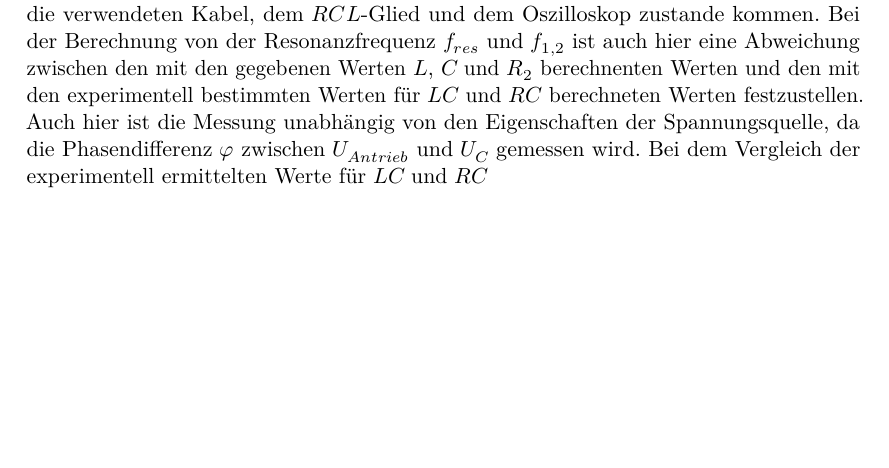
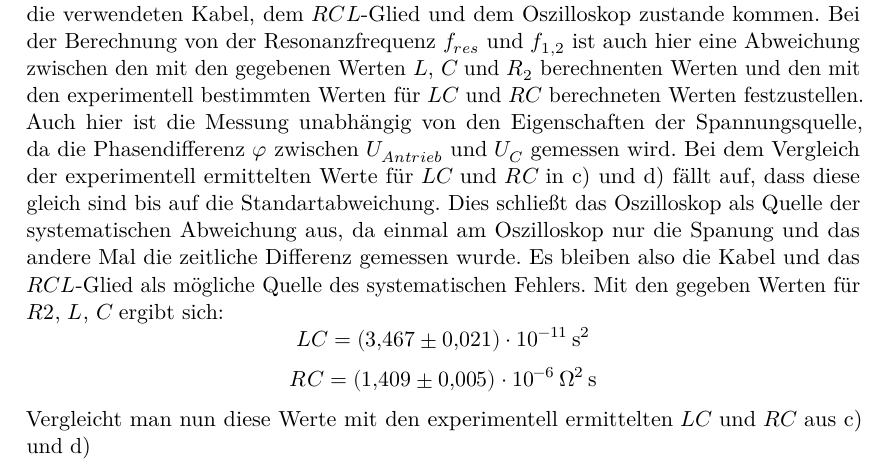
Before and after one commit to ghzut/Praktikum, a LaTeX document (Praktikum5-V354/Praktikum5w.tex, which reads Praktikum5-V354/content/diskussion.tex): part of page 14 of 15, cut so that both start at the same text, the shorter picture padded with empty space. Compiled offline with LuaLaTeX.

Commit message:
Diskussion weitergeführt.

```diff
--- a/Praktikum5-V354/content/diskussion.tex
+++ b/Praktikum5-V354/content/diskussion.tex
@@ -1,4 +1,11 @@
 \section{Diskussion}
 \label{sec:Diskussion}
 
-In allen Graphen lassen sich keine größen Abweichungen zwischen der theoretschen Kurve und den eingetragenen Werten erkennen. Dies lässt sich auch in den Unsicherheiten auf die Parameter der Theoriekurve, die aus den Werten mittels nichtlinearer Ausgleichsrechnung bestimmt wurden erkennen. Diese liegt immer unter $\SI{1.5}{\percent}$ und meistens sogar unter $\SI{1}{\percent}$. Jedoch lässt sich in der Auswertung bei der Messung des Widerstandes, bei dem der aperiodische Grenzfall eintritt eine Abweichung von $\SI{5428(17)}{\ohm}$ festellen. Diese ist zu hoch um mit dem Einfluss des Innenwiderstandes der Spannungsquelle, obwohl dieser auch einen Beitrag liefert erklärt zu werden. Da der gemessene Wert eine so große Abweichung besitzt handeltes sich vermutlich um einen groben Ablesefehler. Auch bei der Berechnung der Güte $q$ und der Breite der Resonanzkurve $f_+ - f_-$ lässt sich eine Abweichung zu den aus den gegebenen Werten $L$, $C$ und $R_2$ berechnenten Werten feststellen. Diese kann nicht durch die Eigenschaften der Spannungsquelle begründet werden, da $A$ durch $A_{Antrieb}$ geteilt wurde. Somit kann die Abweichung nur noch durch die verwendeten Kabel, dem $RCL$-Glied und dem Oszilloskop zustande kommen. Bei der Berechnung von der Resonanzfrequenz $f_{res}$ und $f_{1,2}$ ist auch hier eine Abweichung zwischen den mit den gegebenen Werten $L$, $C$ und $R_2$ berechnenten Werten und den mit den experimentell bestimmten Werten für $LC$ und $RC$ berechneten Werten festzustellen. Auch hier ist die Messung unabhängig von den Eigenschaften der Spannungsquelle, da die Phasendifferenz $\varphi$ zwischen $U_{Antrieb}$ und $U_C$ gemessen wird. Bei dem Vergleich der experimentell ermittelten Werte für $LC$ und $RC$
+In allen Graphen lassen sich keine größen Abweichungen zwischen der theoretschen Kurve und den eingetragenen Werten erkennen. Dies lässt sich auch in den Unsicherheiten auf die Parameter der Theoriekurve, die aus den Werten mittels nichtlinearer Ausgleichsrechnung bestimmt wurden erkennen. Diese liegt immer unter $\SI{1.5}{\percent}$ und meistens sogar unter $\SI{1}{\percent}$. Jedoch lässt sich in der Auswertung bei der Messung des Widerstandes, bei dem der aperiodische Grenzfall eintritt eine Abweichung von $\SI{5428(17)}{\ohm}$ festellen. Diese ist zu hoch um mit dem Einfluss des Innenwiderstandes der Spannungsquelle, obwohl dieser auch einen Beitrag liefert erklärt zu werden. Da der gemessene Wert eine so große Abweichung besitzt handeltes sich vermutlich um einen groben Ablesefehler. Auch bei der Berechnung der Güte $q$ und der Breite der Resonanzkurve $f_+ - f_-$ lässt sich eine Abweichung zu den aus den gegebenen Werten $L$, $C$ und $R_2$ berechnenten Werten feststellen. Diese kann nicht durch die Eigenschaften der Spannungsquelle begründet werden, da $A$ durch $A_{Antrieb}$ geteilt wurde. Somit kann die Abweichung nur noch durch die verwendeten Kabel, dem $RCL$-Glied und dem Oszilloskop zustande kommen. Bei der Berechnung von der Resonanzfrequenz $f_{res}$ und $f_{1,2}$ ist auch hier eine Abweichung zwischen den mit den gegebenen Werten $L$, $C$ und $R_2$ berechnenten Werten und den mit den experimentell bestimmten Werten für $LC$ und $RC$ berechneten Werten festzustellen. Auch hier ist die Messung unabhängig von den Eigenschaften der Spannungsquelle, da die Phasendifferenz $\varphi$ zwischen $U_{Antrieb}$ und $U_C$ gemessen wird. Bei dem Vergleich der experimentell ermittelten Werte für $LC$ und $RC$ in c) und d) fällt auf, dass diese gleich sind bis auf die Standartabweichung. Dies schließt das Oszilloskop als Quelle der systematischen Abweichung aus, da einmal am Oszilloskop nur die Spanung und das andere Mal die zeitliche Differenz gemessen wurde. Es bleiben also die Kabel und das $RCL$-Glied als mögliche Quelle des systematischen Fehlers. Mit den gegeben Werten für $R2$, $L$, $C$ ergibt sich:
+\begin{displaymath}
+LC = \SI{3.467(21)e-11}{\second\squared}
+\end{displaymath}
+\begin{displaymath}
+RC = \SI{1.409(5)e-6}{\ohm\squared\second}
+\end{displaymath}
+Vergleicht man nun diese Werte mit den experimentell ermittelten $LC$ und $RC$ aus c) und d)
```
